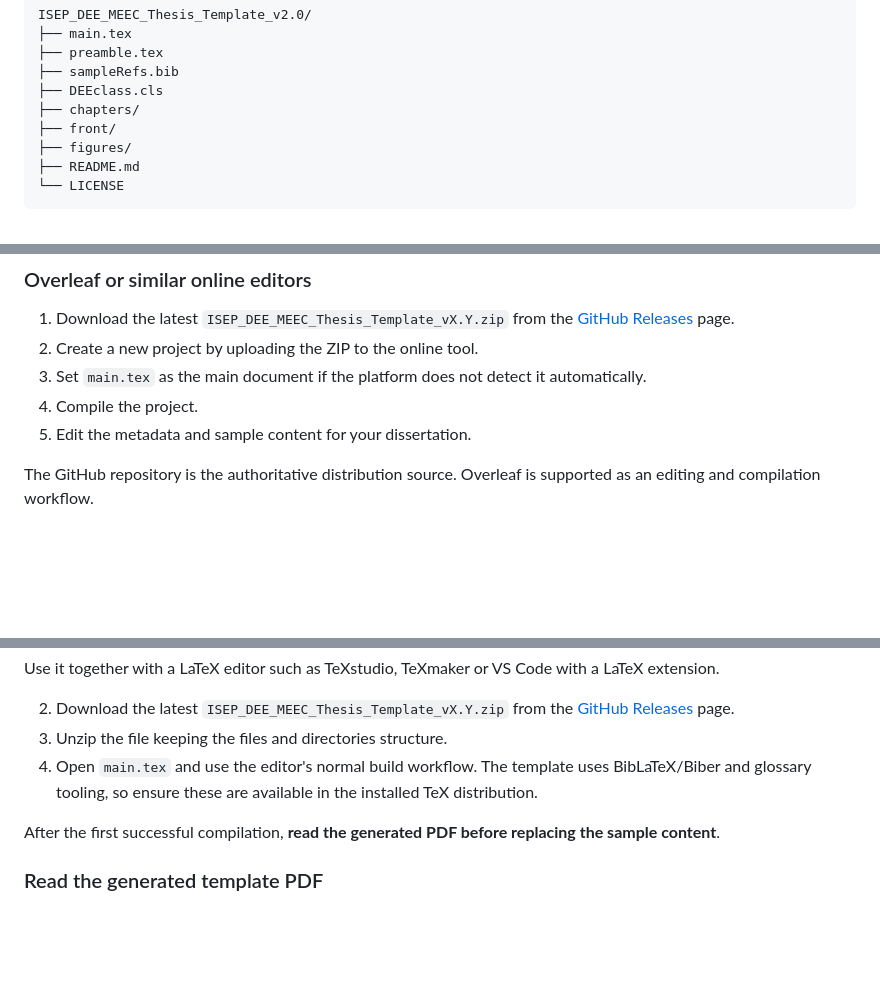
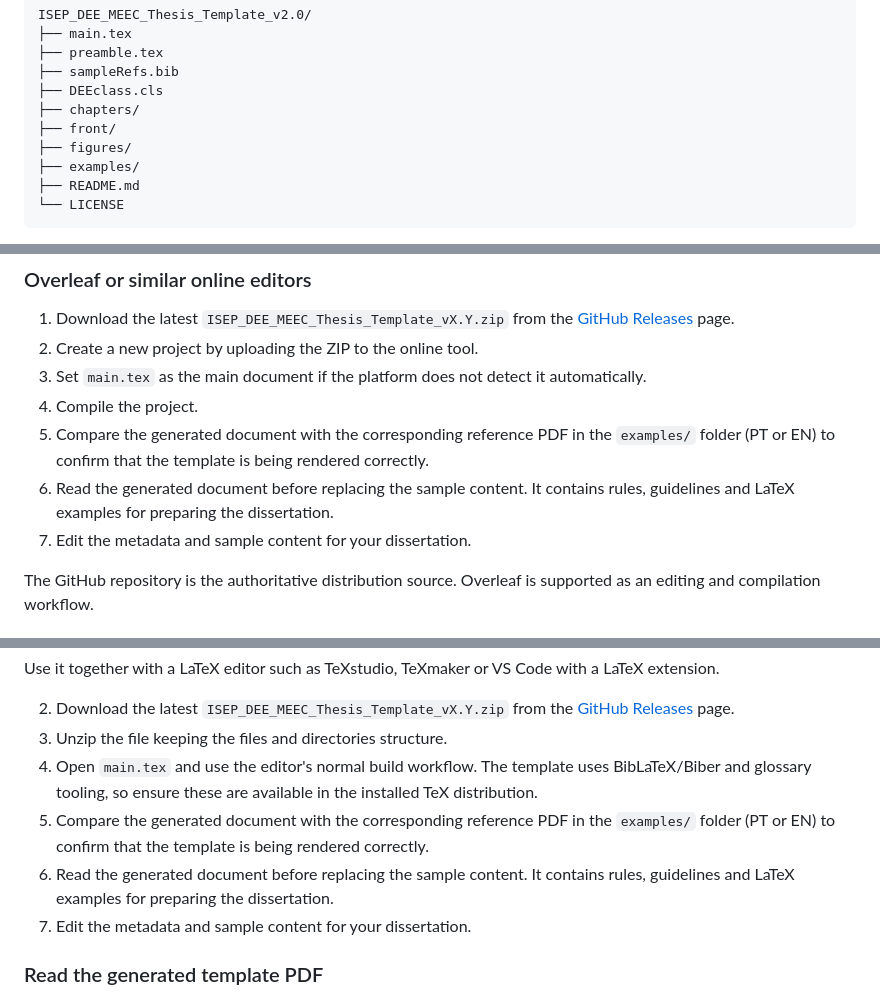
Before and after one commit to VitorMRCunha/ISEP_DEE_MEEC_Thesis_Template, a Markdown page: README.md, 3 parts joined by grey strips. GitHub-like rendering; blank space fills up the shorter version.

````diff
--- a/README.md
+++ b/README.md
@@ -37,6 +37,7 @@ ISEP_DEE_MEEC_Thesis_Template_v2.0/
 ├── chapters/
 ├── front/
 ├── figures/
+├── examples/
 ├── README.md
 └── LICENSE
 ```
@@ -51,7 +52,9 @@ The GitHub repository additionally contains project-maintenance files, documenta
 2. Create a new project by uploading the ZIP to the online tool.
 3. Set `main.tex` as the main document if the platform does not detect it automatically.
 4. Compile the project.
-5. Edit the metadata and sample content for your dissertation.
+5. Compare the generated document with the corresponding reference PDF in the `examples/` folder (PT or EN) to confirm that the template is being rendered correctly.
+6. Read the generated document before replacing the sample content. It contains rules, guidelines and LaTeX examples for preparing the dissertation.
+7. Edit the metadata and sample content for your dissertation.
 
 The GitHub repository is the authoritative distribution source. Overleaf is supported as an editing and compilation workflow.
 
@@ -67,8 +70,9 @@ Use it together with a LaTeX editor such as TeXstudio, TeXmaker or VS Code with
 2. Download the latest `ISEP_DEE_MEEC_Thesis_Template_vX.Y.zip` from the [GitHub Releases](https://github.com/VitorMRCunha/ISEP_DEE_MEEC_Thesis_Template/releases) page.
 3. Unzip the file keeping the files and directories structure.
 4. Open `main.tex` and use the editor's normal build workflow. The template uses BibLaTeX/Biber and glossary tooling, so ensure these are available in the installed TeX distribution.
-
-After the first successful compilation, **read the generated PDF before replacing the sample content**.
+5. Compare the generated document with the corresponding reference PDF in the `examples/` folder (PT or EN) to confirm that the template is being rendered correctly.
+6. Read the generated document before replacing the sample content. It contains rules, guidelines and LaTeX examples for preparing the dissertation.
+7. Edit the metadata and sample content for your dissertation.
 
 ### Read the generated template PDF
 
````
